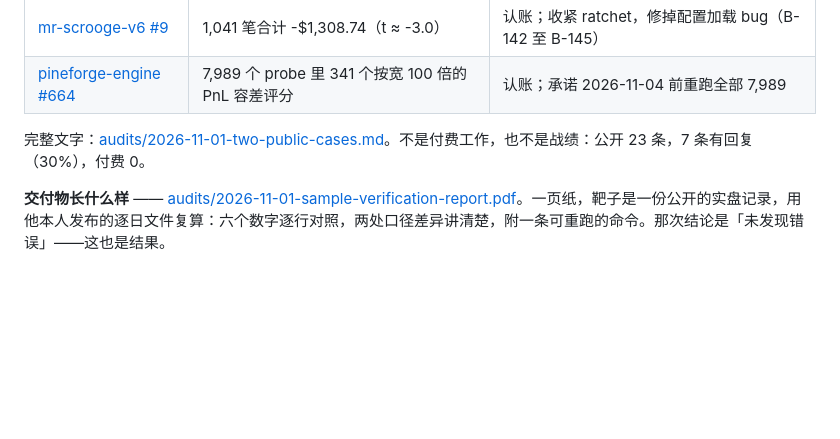
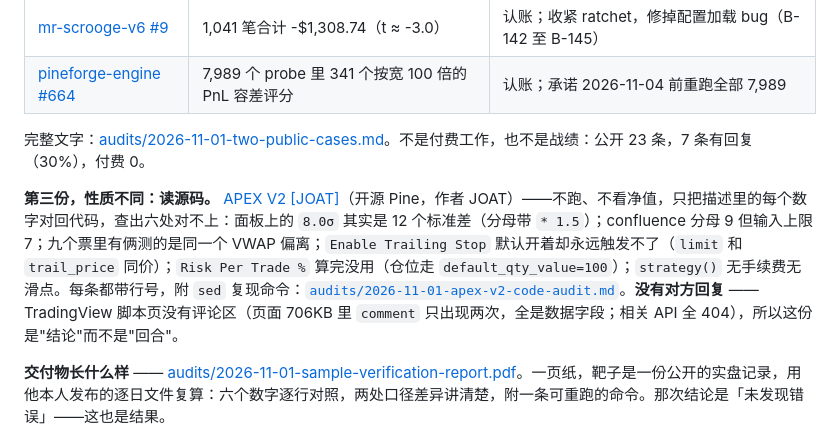
Before and after one commit to rytjy/backtest-audit-kit, a Markdown page: README.md, the part around the change. GitHub-like rendering; blank space fills up the shorter version.

Commit message:
audits: source-level review of APEX V2 [JOAT] - six defects, line by line

```diff
--- a/README.md
+++ b/README.md
@@ -142,6 +142,8 @@ profitable. No checker here predicts returns.
 
 完整文字：[audits/2026-11-01-two-public-cases.md](audits/2026-11-01-two-public-cases.md)。不是付费工作，也不是战绩：公开 23 条，7 条有回复（30%），付费 0。
 
+**第三份，性质不同：读源码。** [APEX V2 [JOAT]](https://www.tradingview.com/script/b4EWZCPJ-APEX-V2-JOAT/)（开源 Pine，作者 JOAT）——不跑、不看净值，只把描述里的每个数字对回代码，查出六处对不上：面板上的 `8.0σ` 其实是 12 个标准差（分母带 `* 1.5`）；confluence 分母 9 但输入上限 7；九个票里有俩测的是同一个 VWAP 偏离；`Enable Trailing Stop` 默认开着却永远触发不了（`limit` 和 `trail_price` 同价）；`Risk Per Trade %` 算完没用（仓位走 `default_qty_value=100`）；`strategy()` 无手续费无滑点。每条都带行号，附 `sed` 复现命令：[`audits/2026-11-01-apex-v2-code-audit.md`](audits/2026-11-01-apex-v2-code-audit.md)。**没有对方回复** —— TradingView 脚本页没有评论区（页面 706KB 里 `comment` 只出现两次，全是数据字段；相关 API 全 404），所以这份是"结论"而不是"回合"。
+
 **交付物长什么样** —— [audits/2026-11-01-sample-verification-report.pdf](audits/2026-11-01-sample-verification-report.pdf)。一页纸，靶子是一份公开的实盘记录，用他本人发布的逐日文件复算：六个数字逐行对照，两处口径差异讲清楚，附一条可重跑的命令。那次结论是「未发现错误」——这也是结果。
 
 **怎么跑。**
```
Also changed, not shown: audits/2026-11-01-apex-v2-code-audit.md (added, +138 -0 lines).
